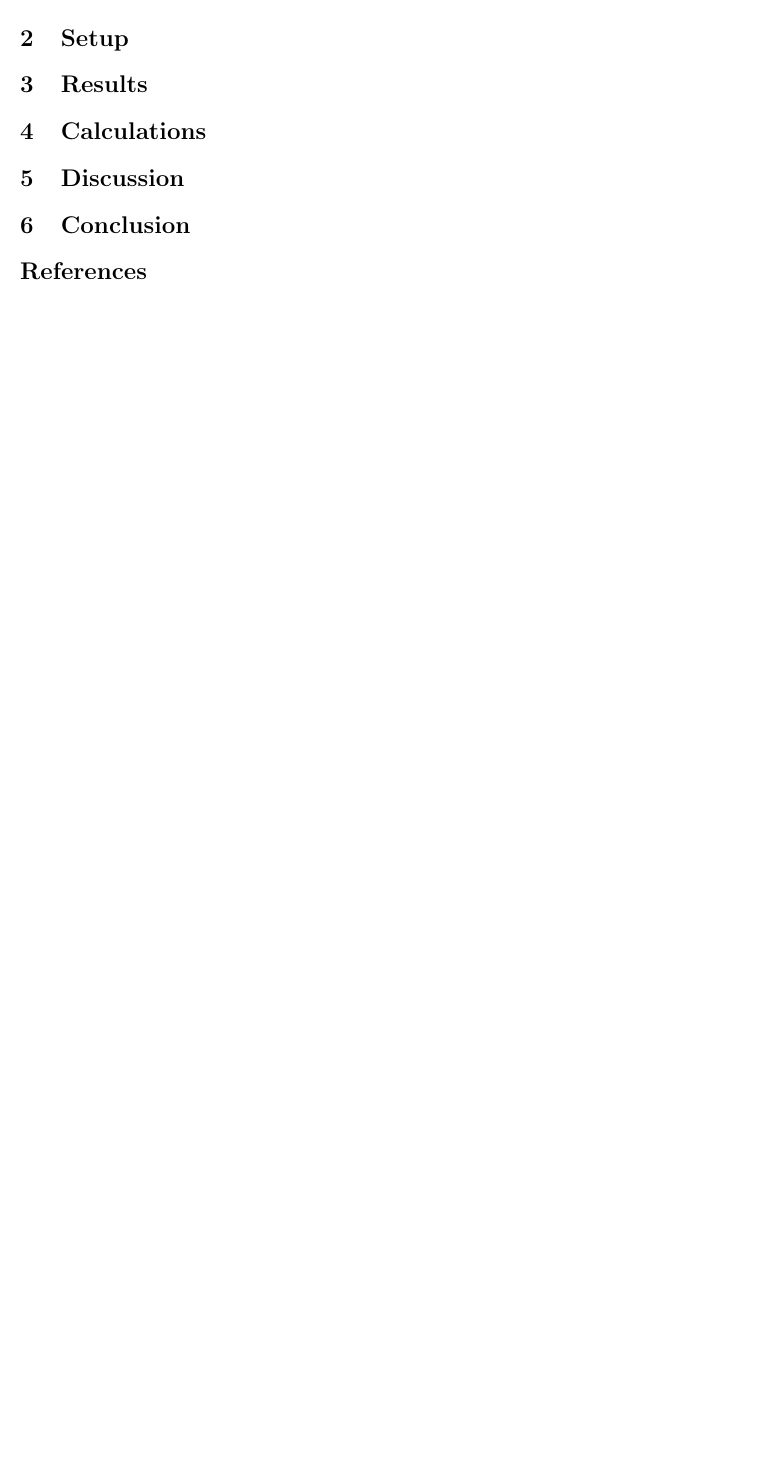
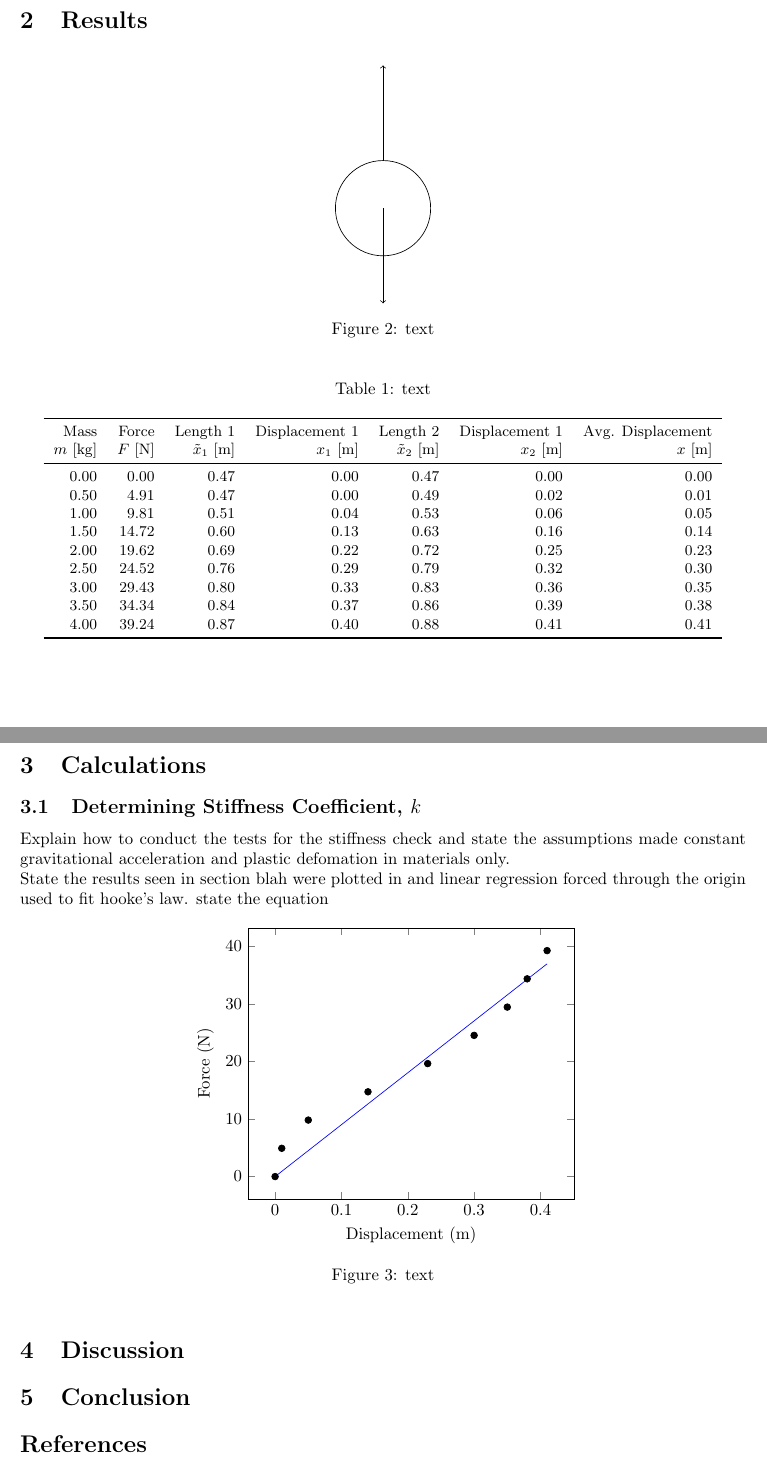
Before and after one commit to skreynolds/ENG252_dynamics, a LaTeX document (02_practical_two/02_practical_two.tex): part of the page before the commit and two parts of pages 2 and 3 of 3 after it, the two joined at a grey line, cut at the place of the change, the shorter picture padded with empty space. Compiled offline with LaTeX, dvips and Ghostscript.

Commit message:
Update: completed introduction and results

```diff
--- a/02_practical_two/02_practical_two.tex
+++ b/02_practical_two/02_practical_two.tex
@@ -78,2 +89 @@
 
-\section{Setup}
@@ -80,7 +125,68 @@
 
 \section{Results}
 
+\begin{figure}[h]
+	\centering
+	\begin{tikzpicture}
+		\draw (0,0) circle (1cm);
+		\draw[->] (0,0) -- (0,-2);
+		\draw[->] (0,1) -- (0,3);
+	\end{tikzpicture}
+	\caption{text}
+\end{figure}
+
+\begin{table}[h]
+	\centering
+	\caption{text}\small
+	\begin{tabular}{rrrrrrr}
+		\toprule
+		Mass & Force & Length 1 & Displacement  1 & Length 2 & Displacement  1 & Avg. Displacement \\
+		$m$ $[\si{\kilogram}]$ & $F$ $[\si{\newton}]$ & $\tilde{x}_1$ $[\si{\meter}]$ & $x_1$ $[\si{\meter}]$ & $\tilde{x}_2$ $[\si{\meter}]$ & $x_2$ $[\si{\meter}]$ & $x$ $[\si{\meter}]$ \\
+		\midrule
+		0.00 &  0.00 & 0.47 & 0.00 & 0.47 & 0.00 & 0.00\\
+		0.50 &  4.91 & 0.47 & 0.00 & 0.49 & 0.02 & 0.01\\
+		1.00 &  9.81 & 0.51 & 0.04 & 0.53 & 0.06 & 0.05\\
+		1.50 & 14.72 & 0.60 & 0.13 & 0.63 & 0.16 & 0.14\\
+		2.00 & 19.62 & 0.69 & 0.22 & 0.72 & 0.25 & 0.23\\
+		2.50 & 24.52 & 0.76 & 0.29 & 0.79 & 0.32 & 0.30\\
+		3.00 & 29.43 & 0.80 & 0.33 & 0.83 & 0.36 & 0.35\\
+		3.50 & 34.34 & 0.84 & 0.37 & 0.86 & 0.39 & 0.38\\
+		4.00 & 39.24 & 0.87 & 0.40 & 0.88 & 0.41 & 0.41\\
+		\bottomrule
+	\end{tabular}
+\end{table}
+
 \section{Calculations}
+\subsection{Determining Stiffness Coefficient, $k$}
+Explain how to conduct the tests for the stiffness check and state the assumptions made constant gravitational acceleration and plastic defomation in materials only.
+
+State the results seen in section blah were plotted in and linear regression forced through the origin used to fit hooke's law. state the equation
+\begin{figure}[h]
+	\centering
+	\begin{tikzpicture}
+	\begin{axis}[xlabel=Displacement $(\si{\meter})$,
+				 ylabel=Force $(\si{\newton})$]
+
+	\addplot[only marks] coordinates {
+		(0.00, 0.00)
+		(0.01, 4.91)
+		(0.05, 9.81)
+		(0.14, 14.72)
+		(0.23, 19.62)
+		(0.30, 24.52)
+		(0.35, 29.43)
+		(0.38, 34.34)
+		(0.41, 39.24)
+	};
+
+	\addplot[no marks, blue, domain=0:0.41] {90.12*x};
+
+	\end{axis}
+	\end{tikzpicture}
+	\caption{text}
+\end{figure}
+
+
 
 \section{Discussion}
 
```
Also changed, not shown: 02_practical_two/02_practical_two.pdf (added), 02_practical_two/02_practical_two.tex (46 more changed lines).
